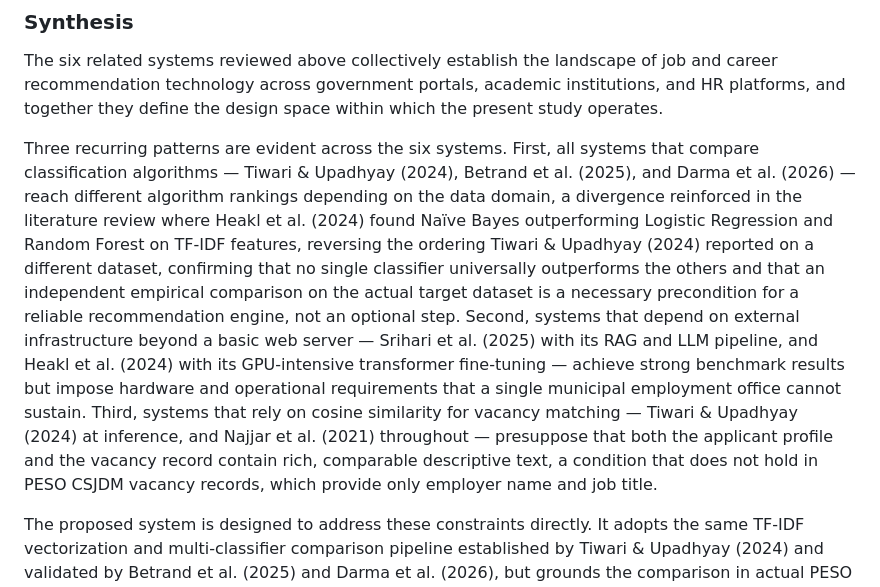
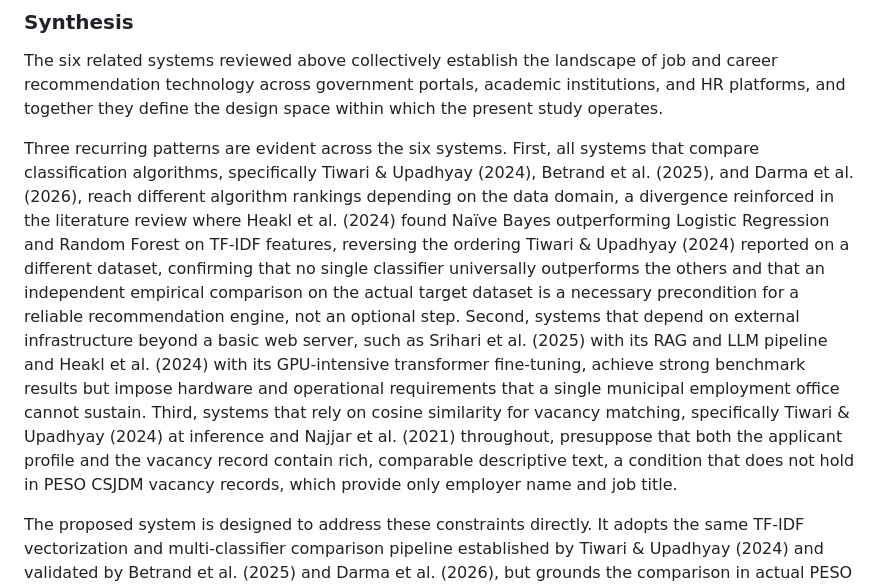
Before and after one commit to leandroalabado20/CAPSTONE, a Markdown page: DOCUMENTATION/PAPER/PESO_Capstone_Structured.md, the part around the change. GitHub-like rendering.

Commit message:
Replace em dashes in Synthesis section with commas
Co-Authored-By: Claude Sonnet 4.6 <noreply@anthropic.com>

```diff
--- a/DOCUMENTATION/PAPER/PESO_Capstone_Structured.md
+++ b/DOCUMENTATION/PAPER/PESO_Capstone_Structured.md
@@ -190,7 +190,7 @@ I-Recruiter is an intelligent decision support system for HR professionals and r
 
 The six related systems reviewed above collectively establish the landscape of job and career recommendation technology across government portals, academic institutions, and HR platforms, and together they define the design space within which the present study operates.
 
-Three recurring patterns are evident across the six systems. First, all systems that compare classification algorithms — Tiwari & Upadhyay (2024), Betrand et al. (2025), and Darma et al. (2026) — reach different algorithm rankings depending on the data domain, a divergence reinforced in the literature review where Heakl et al. (2024) found Naïve Bayes outperforming Logistic Regression and Random Forest on TF-IDF features, reversing the ordering Tiwari & Upadhyay (2024) reported on a different dataset, confirming that no single classifier universally outperforms the others and that an independent empirical comparison on the actual target dataset is a necessary precondition for a reliable recommendation engine, not an optional step. Second, systems that depend on external infrastructure beyond a basic web server — Srihari et al. (2025) with its RAG and LLM pipeline, and Heakl et al. (2024) with its GPU-intensive transformer fine-tuning — achieve strong benchmark results but impose hardware and operational requirements that a single municipal employment office cannot sustain. Third, systems that rely on cosine similarity for vacancy matching — Tiwari & Upadhyay (2024) at inference, and Najjar et al. (2021) throughout — presuppose that both the applicant profile and the vacancy record contain rich, comparable descriptive text, a condition that does not hold in PESO CSJDM vacancy records, which provide only employer name and job title.
+Three recurring patterns are evident across the six systems. First, all systems that compare classification algorithms, specifically Tiwari & Upadhyay (2024), Betrand et al. (2025), and Darma et al. (2026), reach different algorithm rankings depending on the data domain, a divergence reinforced in the literature review where Heakl et al. (2024) found Naïve Bayes outperforming Logistic Regression and Random Forest on TF-IDF features, reversing the ordering Tiwari & Upadhyay (2024) reported on a different dataset, confirming that no single classifier universally outperforms the others and that an independent empirical comparison on the actual target dataset is a necessary precondition for a reliable recommendation engine, not an optional step. Second, systems that depend on external infrastructure beyond a basic web server, such as Srihari et al. (2025) with its RAG and LLM pipeline and Heakl et al. (2024) with its GPU-intensive transformer fine-tuning, achieve strong benchmark results but impose hardware and operational requirements that a single municipal employment office cannot sustain. Third, systems that rely on cosine similarity for vacancy matching, specifically Tiwari & Upadhyay (2024) at inference and Najjar et al. (2021) throughout, presuppose that both the applicant profile and the vacancy record contain rich, comparable descriptive text, a condition that does not hold in PESO CSJDM vacancy records, which provide only employer name and job title.
 
 The proposed system is designed to address these constraints directly. It adopts the same TF-IDF vectorization and multi-classifier comparison pipeline established by Tiwari & Upadhyay (2024) and validated by Betrand et al. (2025) and Darma et al. (2026), but grounds the comparison in actual PESO CSJDM placement data rather than in a transferred benchmark. It replaces cosine similarity ranking with predict_proba probability outputs from the deployed classifier, enabling vacancy ranking without requiring descriptive text on the vacancy side, as Najjar et al. (2021) required. It operates entirely within a standard Flask and scikit-learn stack, without the GPU infrastructure or LLM services that Srihari et al. (2025) and Heakl et al. (2024) depend on, making the system maintainable by a municipal government office. No related system examined was built on government-collected operational placement records from a Philippine PESO office; the present study is the first to do so, establishing an empirical baseline that other PESO offices can reference directly.
 
```
